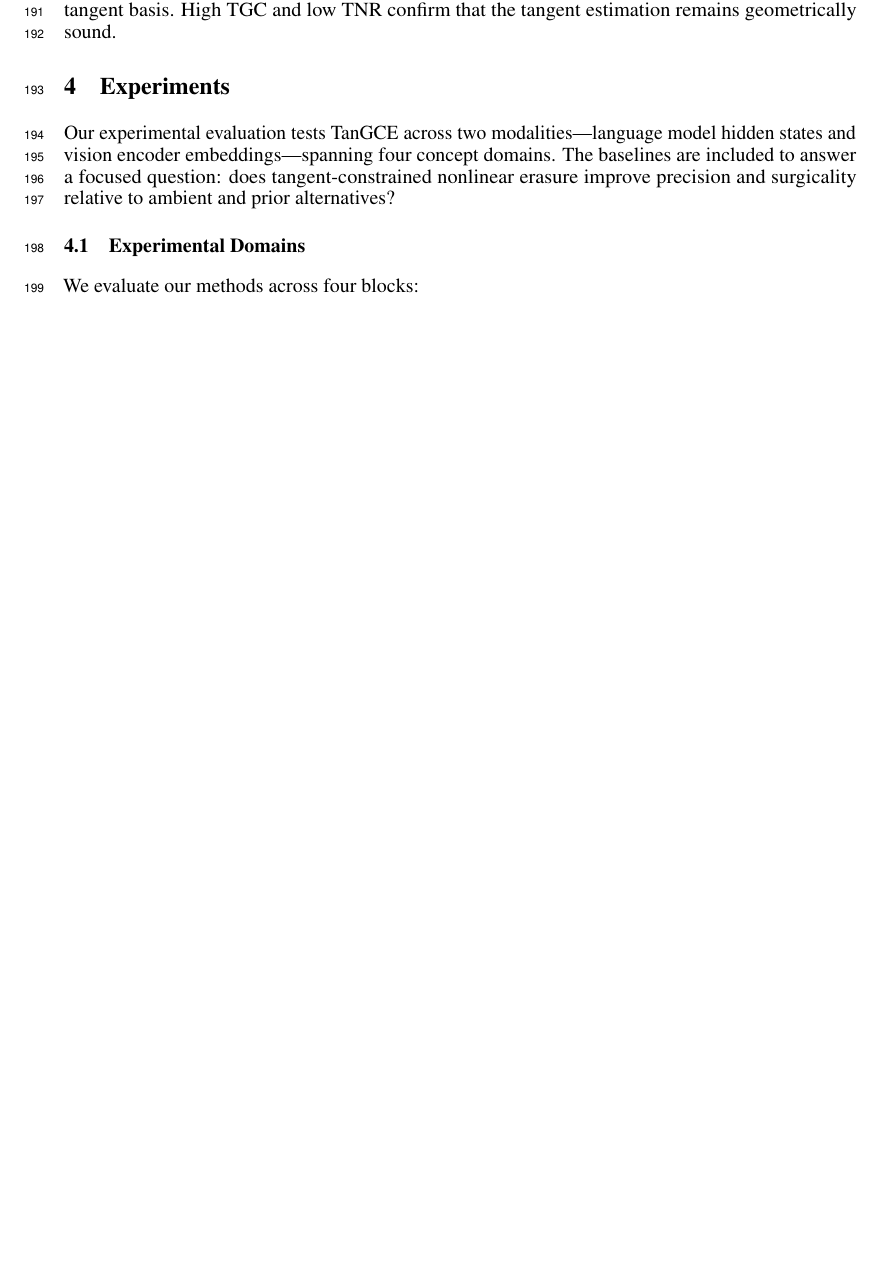
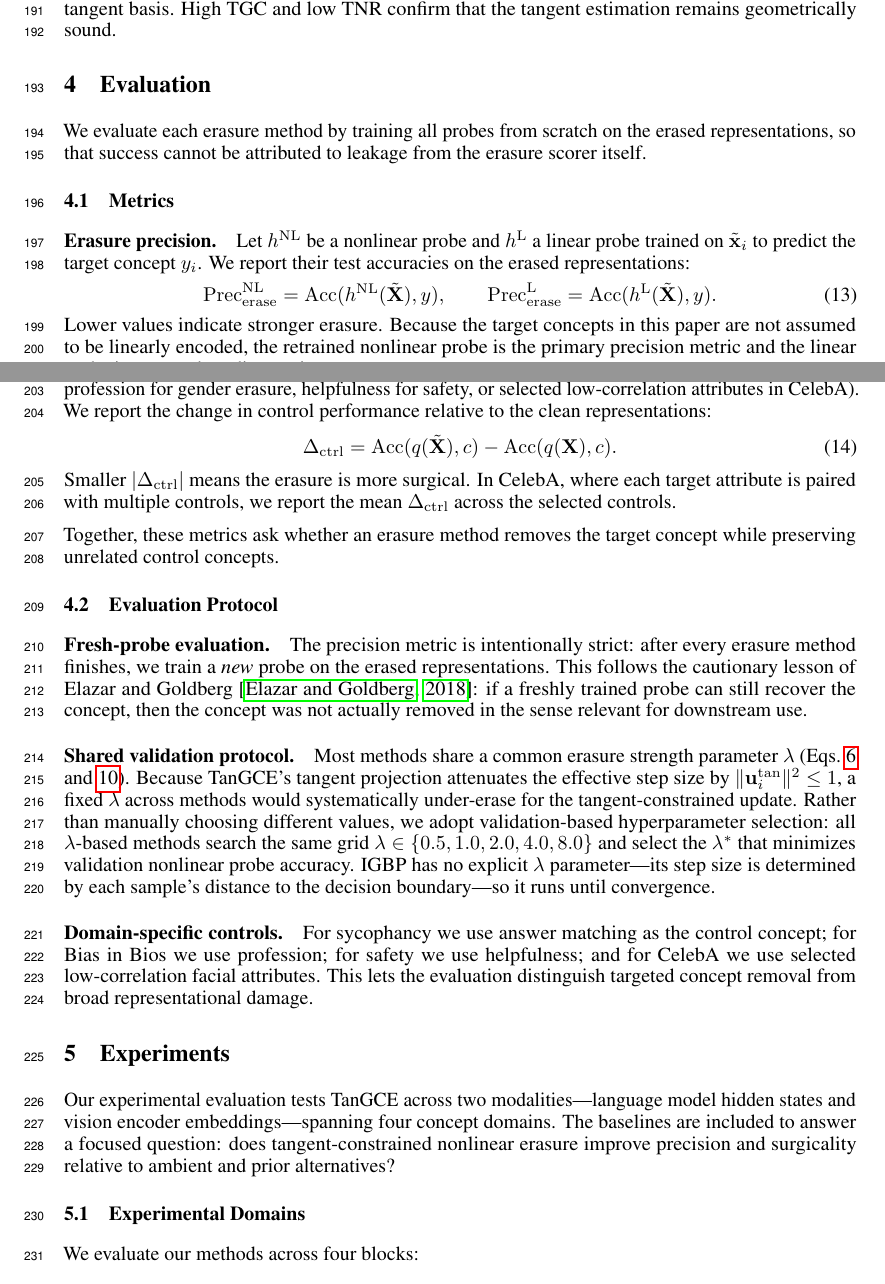
Before and after one commit to MatanAvitan/acc_int_paper, a LaTeX document (neurips_2026.tex, which reads sections/evaluation.tex): part of page 5 of 22 before the commit and two parts of pages 5 and 6 of 23 after it, the two joined at a grey line, cut so that both start at the same text, the shorter picture padded with empty space. Compiled offline with pdfLaTeX.

Commit message:
Wire evaluation section and references
Ultraworked with [Sisyphus](https://github.com/code-yeongyu/oh-my-openagent)

Co-authored-by: Sisyphus <clio-agent@sisyphuslabs.ai>

```diff
--- /dev/null
+++ b/sections/evaluation.tex
@@ -0,0 +1,38 @@
+% Evaluation
+\section{Evaluation}
+\label{sec:evaluation}
+
+We evaluate each erasure method by training all probes from scratch on the erased representations, so that success cannot be attributed to leakage from the erasure scorer itself.
+
+\subsection{Metrics}
+
+\paragraph{Erasure precision.}
+Let $h^{\mathrm{NL}}$ be a nonlinear probe and $h^{\mathrm{L}}$ a linear probe trained on $\tilde{\mathbf{x}}_i$ to predict the target concept $y_i$. We report their test accuracies on the erased representations:
+\begin{equation}
+\label{eq:precision_metric}
+\mathrm{Prec}_{\mathrm{erase}}^{\mathrm{NL}} = \mathrm{Acc}(h^{\mathrm{NL}}(\tilde{\mathbf{X}}), y),
+\qquad
+\mathrm{Prec}_{\mathrm{erase}}^{\mathrm{L}} = \mathrm{Acc}(h^{\mathrm{L}}(\tilde{\mathbf{X}}), y).
+\end{equation}
+Lower values indicate stronger erasure. Because the target concepts in this paper are not assumed to be linearly encoded, the retrained nonlinear probe is the primary precision metric and the linear probe is a secondary diagnostic.
+
+\paragraph{Surgicality on control concepts.}
+Let $q$ be a predictor for an annotated control label $c$ (e.g., profession for gender erasure, helpfulness for safety, or selected low-correlation attributes in CelebA). We report the change in control performance relative to the clean representations:
+\begin{equation}
+\label{eq:surgicality_metric}
+\Delta_{\mathrm{ctrl}} = \mathrm{Acc}(q(\tilde{\mathbf{X}}), c) - \mathrm{Acc}(q(\mathbf{X}), c).
+\end{equation}
+Smaller $|\Delta_{\mathrm{ctrl}}|$ means the erasure is more surgical. In CelebA, where each target attribute is paired with multiple controls, we report the mean $\Delta_{\mathrm{ctrl}}$ across the selected controls.
+
+Together, these metrics ask whether an erasure method removes the target concept while preserving unrelated control concepts.
+
+\subsection{Evaluation Protocol}
+
+\paragraph{Fresh-probe evaluation.}
+The precision metric is intentionally strict: after every erasure method finishes, we train a \emph{new} probe on the erased representations. This follows the cautionary lesson of Elazar and Goldberg \citep{elazar-goldberg-2018-adversarial}: if a freshly trained probe can still recover the concept, then the concept was not actually removed in the sense relevant for downstream use.
+
+\paragraph{Shared validation protocol.}
+Most methods share a common erasure strength parameter $\lambda$ (Eqs.~\ref{eq:ambient_erase} and~\ref{eq:tangent_erase}). Because TanGCE's tangent projection attenuates the effective step size by $\|\mathbf{u}_i^{\mathrm{tan}}\|^2 \leq 1$, a fixed $\lambda$ across methods would systematically under-erase for the tangent-constrained update. Rather than manually choosing different values, we adopt validation-based hyperparameter selection: all $\lambda$-based methods search the same grid $\lambda \in \{0.5, 1.0, 2.0, 4.0, 8.0\}$ and select the $\lambda^*$ that minimizes validation nonlinear probe accuracy. IGBP has no explicit $\lambda$ parameter---its step size is determined by each sample's distance to the decision boundary---so it runs until convergence.
+
+\paragraph{Domain-specific controls.}
+For sycophancy we use answer matching as the control concept; for Bias in Bios we use profession; for safety we use helpfulness; and for CelebA we use selected low-correlation facial attributes. This lets the evaluation distinguish targeted concept removal from broad representational damage.
```
Also changed, not shown: neurips_2026.tex (+1 -0 lines), references.bib (+11 -0 lines).
